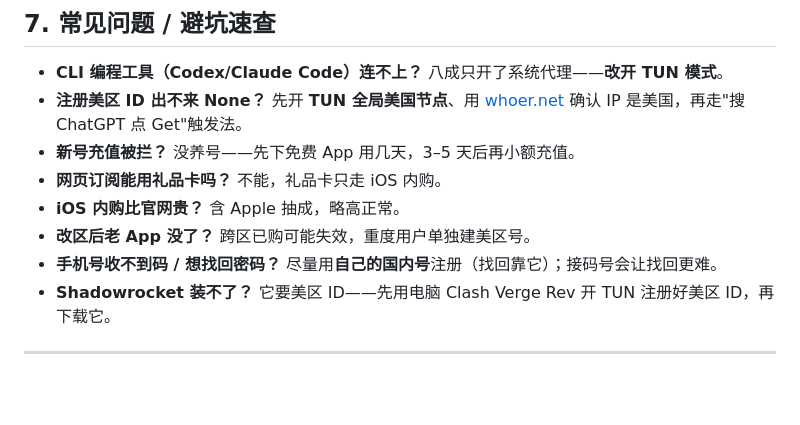
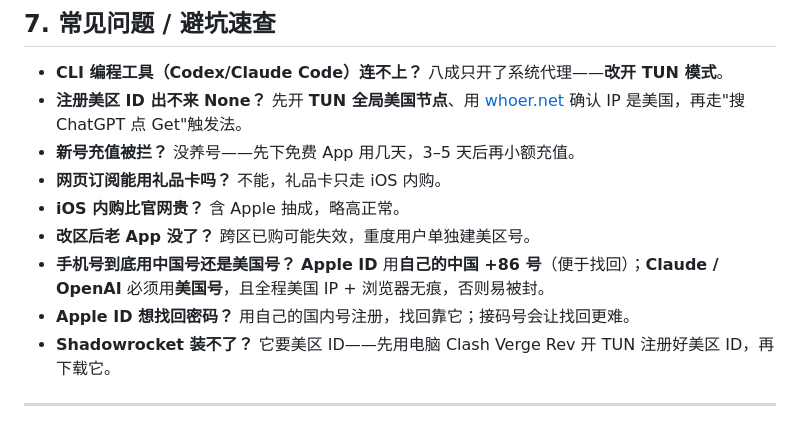
Before and after one commit to wikieden/Awesome-ChatGPT-Prompts-CN, a Markdown page: docs/账号注册与订阅指南.md, the part around one of its changes. Drawn GitHub-style; blank space fills up the shorter version.

```diff
--- a/docs/账号注册与订阅指南.md
+++ b/docs/账号注册与订阅指南.md
@@ -256,7 +269,8 @@ iPhone 登录**美区 ID** → **App Store → 头像 → 兑换充值卡或代
 - **网页订阅能用礼品卡吗？** 不能，礼品卡只走 iOS 内购。
 - **iOS 内购比官网贵？** 含 Apple 抽成，略高正常。
 - **改区后老 App 没了？** 跨区已购可能失效，重度用户单独建美区号。
-- **手机号收不到码 / 想找回密码？** 尽量用**自己的国内号**注册（找回靠它）；接码号会让找回更难。
+- **手机号到底用中国号还是美国号？** **Apple ID** 用**自己的中国 +86 号**（便于找回）；**Claude / OpenAI** 必须用**美国号**，且全程美国 IP + 浏览器无痕，否则易被封。
+- **Apple ID 想找回密码？** 用自己的国内号注册，找回靠它；接码号会让找回更难。
 - **Shadowrocket 装不了？** 它要美区 ID——先用电脑 Clash Verge Rev 开 TUN 注册好美区 ID，再下载它。
 
 ---
```
Also changed, not shown: other parts of docs/账号注册与订阅指南.md (+18 -5 lines).
